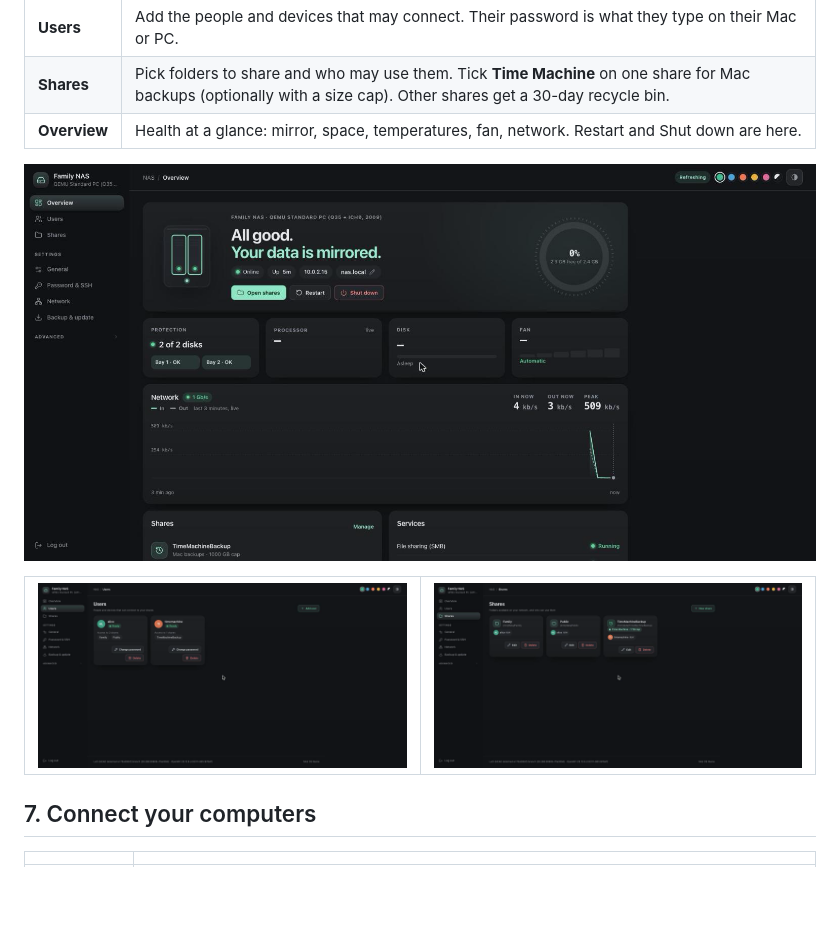
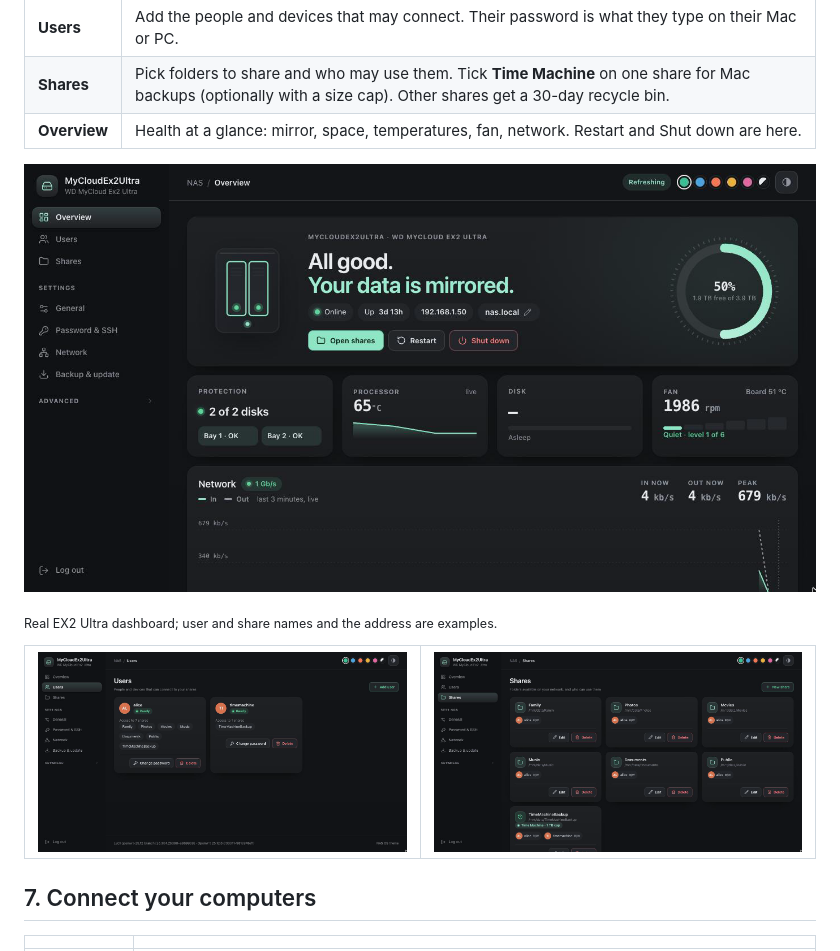
Before and after one commit to Argentron-Technologies/ex2-ultra-reborn, a Markdown page: docs/SETUP-GUIDE.md, the part around the change. GitHub-like rendering; pictures changed too: docs/images/dashboard-overview.png, docs/images/dashboard-shares.png, docs/images/dashboard-users.png; blank space fills up the shorter version.

Commit message:
Dashboard screenshots from a real EX2 Ultra (example names)

```diff
--- a/docs/SETUP-GUIDE.md
+++ b/docs/SETUP-GUIDE.md
@@ -96,6 +96,8 @@ Open **`http://nas.local`** (or `http://<NAS IP>`) and sign in as `root`.
 
 ![Dashboard overview](images/dashboard-overview.png)
 
+<sub>Real EX2 Ultra dashboard; user and share names and the address are examples.</sub>
+
 <table>
 <tr>
 <td><img src="images/dashboard-users.png" alt="Users page"></td>
```
